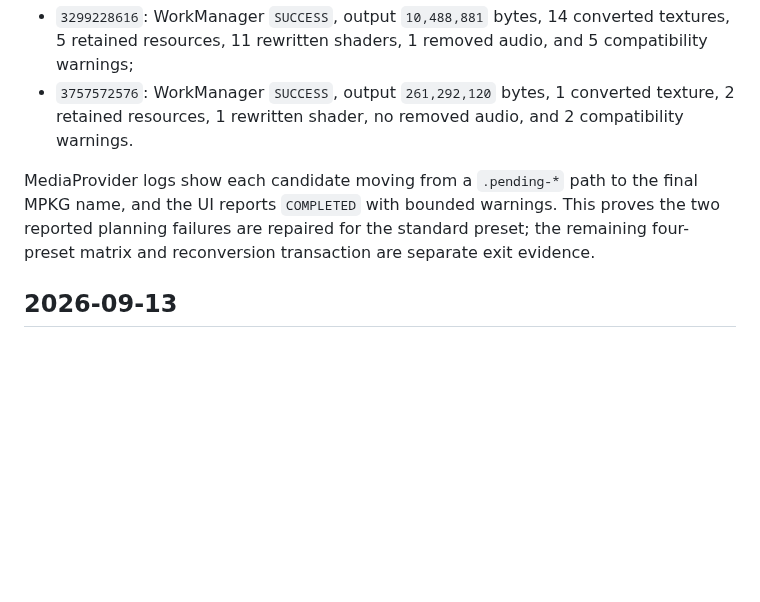
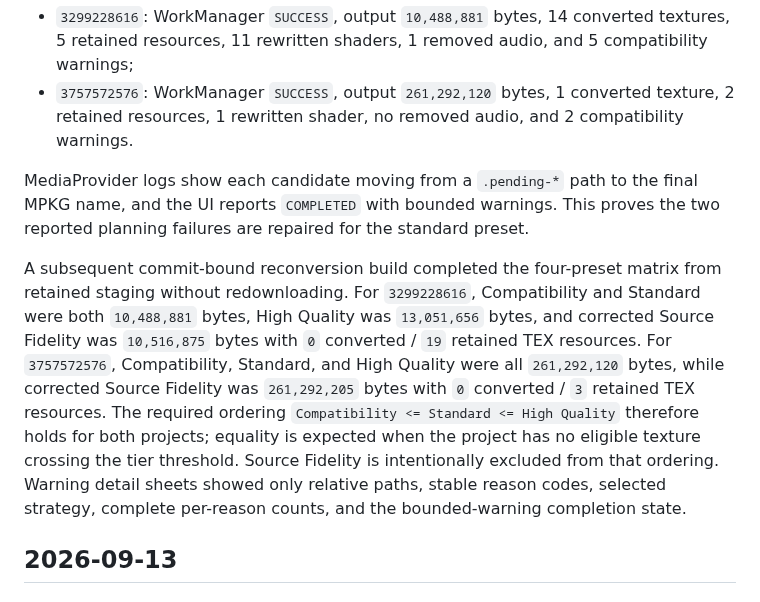
Before and after one commit to ChEnLeo-7/WallHub2.0-For-Android, a Markdown page: docs/development-log.md, the part around the change. GitHub-like rendering; blank space fills up the shorter version.

Commit message:
docs(mpkg): record four-preset device matrix

```diff
--- a/docs/development-log.md
+++ b/docs/development-log.md
@@ -22,7 +22,9 @@ A commit-bound build at `4f35d2c` compiled successfully on the authorized Window
 - `3299228616`: WorkManager `SUCCESS`, output `10,488,881` bytes, 14 converted textures, 5 retained resources, 11 rewritten shaders, 1 removed audio, and 5 compatibility warnings;
 - `3757572576`: WorkManager `SUCCESS`, output `261,292,120` bytes, 1 converted texture, 2 retained resources, 1 rewritten shader, no removed audio, and 2 compatibility warnings.
 
-MediaProvider logs show each candidate moving from a `.pending-*` path to the final MPKG name, and the UI reports `COMPLETED` with bounded warnings. This proves the two reported planning failures are repaired for the standard preset; the remaining four-preset matrix and reconversion transaction are separate exit evidence.
+MediaProvider logs show each candidate moving from a `.pending-*` path to the final MPKG name, and the UI reports `COMPLETED` with bounded warnings. This proves the two reported planning failures are repaired for the standard preset.
+
+A subsequent commit-bound reconversion build completed the four-preset matrix from retained staging without redownloading. For `3299228616`, Compatibility and Standard were both `10,488,881` bytes, High Quality was `13,051,656` bytes, and corrected Source Fidelity was `10,516,875` bytes with `0` converted / `19` retained TEX resources. For `3757572576`, Compatibility, Standard, and High Quality were all `261,292,120` bytes, while corrected Source Fidelity was `261,292,205` bytes with `0` converted / `3` retained TEX resources. The required ordering `Compatibility <= Standard <= High Quality` therefore holds for both projects; equality is expected when the project has no eligible texture crossing the tier threshold. Source Fidelity is intentionally excluded from that ordering. Warning detail sheets showed only relative paths, stable reason codes, selected strategy, complete per-reason counts, and the bounded-warning completion state.
 
 ## 2026-09-13
 
```
